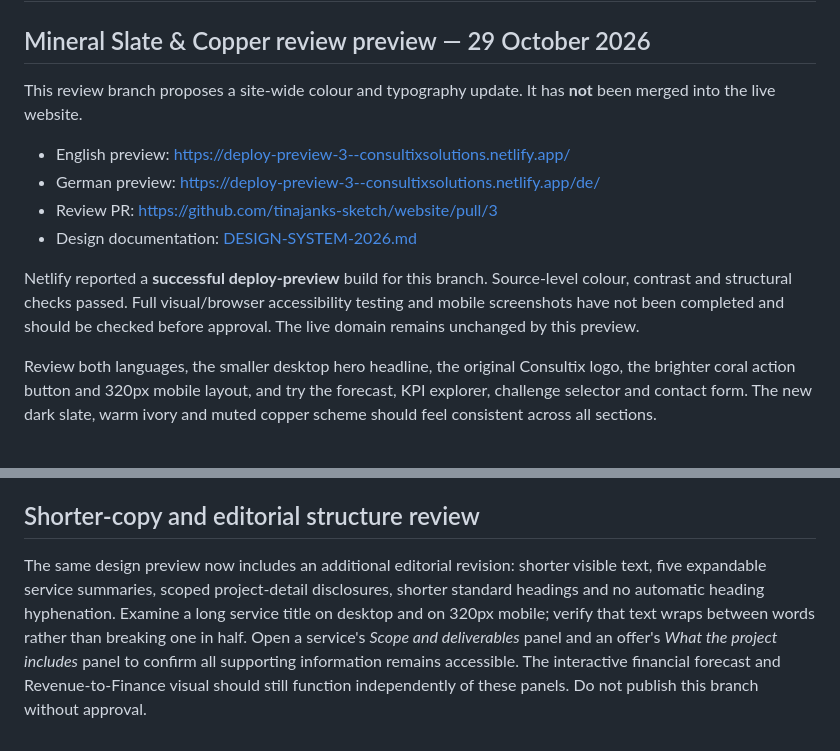
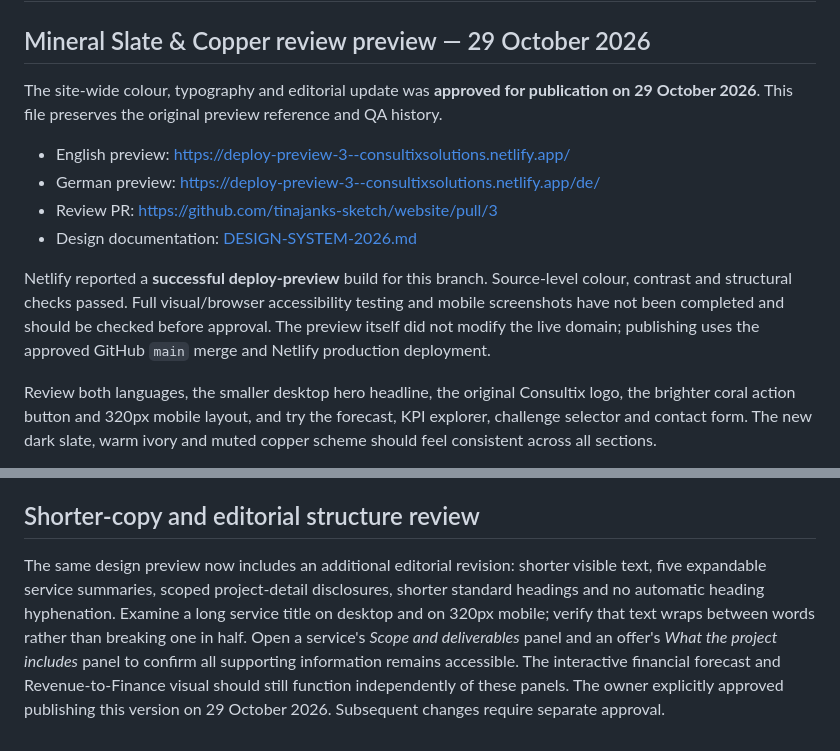
Before and after one commit to tinajanks-sketch/website, a Markdown page: PREVIEW.md, 2 parts joined by grey strips. Rendered like a GitHub page.

Commit message:
Align Codex and design documentation with owner's final publication approval

```diff
--- a/PREVIEW.md
+++ b/PREVIEW.md
@@ -2,14 +2,14 @@
 
 ## Mineral Slate & Copper review preview — 29 October 2026
 
-This review branch proposes a site-wide colour and typography update. It has **not** been merged into the live website.
+The site-wide colour, typography and editorial update was **approved for publication on 29 October 2026**. This file preserves the original preview reference and QA history.
 
 - English preview: https://deploy-preview-3--consultixsolutions.netlify.app/
 - German preview: https://deploy-preview-3--consultixsolutions.netlify.app/de/
 - Review PR: https://github.com/tinajanks-sketch/website/pull/3
 - Design documentation: [DESIGN-SYSTEM-2026.md](DESIGN-SYSTEM-2026.md)
 
-Netlify reported a **successful deploy-preview** build for this branch. Source-level colour, contrast and structural checks passed. Full visual/browser accessibility testing and mobile screenshots have not been completed and should be checked before approval. The live domain remains unchanged by this preview.
+Netlify reported a **successful deploy-preview** build for this branch. Source-level colour, contrast and structural checks passed. Full visual/browser accessibility testing and mobile screenshots have not been completed and should be checked before approval. The preview itself did not modify the live domain; publishing uses the approved GitHub `main` merge and Netlify production deployment.
 
 Review both languages, the smaller desktop hero headline, the original Consultix logo, the brighter coral action button and 320px mobile layout, and try the forecast, KPI explorer, challenge selector and contact form. The new dark slate, warm ivory and muted copper scheme should feel consistent across all sections.
 
@@ -51,4 +51,4 @@ The owner approved this version on 29 October 2026. To publish it:
 Use the existing Git workflow; the preview ZIP is for offline review. Search indexing, legal/footer content, contact address and domain settings are outside this update's publishing approval.
 
 ## Shorter-copy and editorial structure review
-The same design preview now includes an additional editorial revision: shorter visible text, five expandable service summaries, scoped project-detail disclosures, shorter standard headings and no automatic heading hyphenation. Examine a long service title on desktop and on 320px mobile; verify that text wraps between words rather than breaking one in half. Open a service's *Scope and deliverables* panel and an offer's *What the project includes* panel to confirm all supporting information remains accessible. The interactive financial forecast and Revenue-to-Finance visual should still function independently of these panels. Do not publish this branch without approval.
+The same design preview now includes an additional editorial revision: shorter visible text, five expandable service summaries, scoped project-detail disclosures, shorter standard headings and no automatic heading hyphenation. Examine a long service title on desktop and on 320px mobile; verify that text wraps between words rather than breaking one in half. Open a service's *Scope and deliverables* panel and an offer's *What the project includes* panel to confirm all supporting information remains accessible. The interactive financial forecast and Revenue-to-Finance visual should still function independently of these panels. The owner explicitly approved publishing this version on 29 October 2026. Subsequent changes require separate approval.
```
